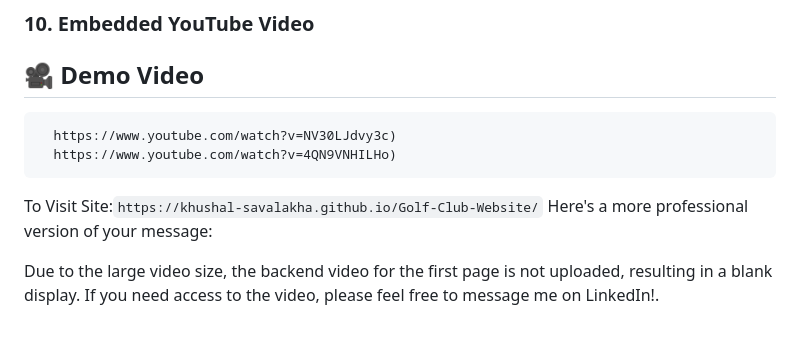
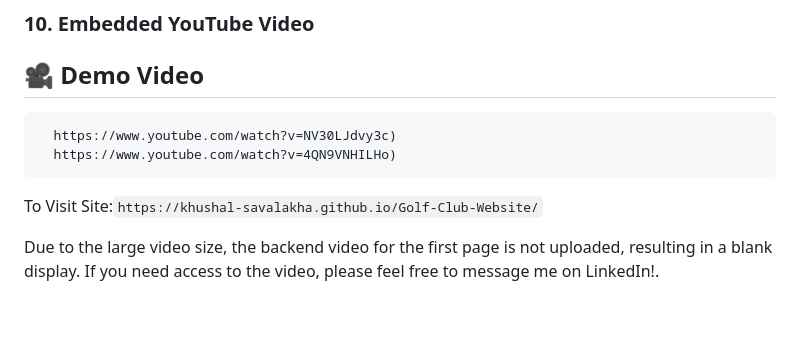
Before and after one commit to Khushal-Savalakha/Golf-Club-Website, a Markdown page: README.md, the part around the change. GitHub-like rendering.

````diff
--- a/README.md
+++ b/README.md
@@ -172,6 +172,5 @@ window.addEventListener('load', initAnimations);
   https://www.youtube.com/watch?v=4QN9VNHILHo)
    ```
 To Visit Site:```https://khushal-savalakha.github.io/Golf-Club-Website/```
-Here's a more professional version of your message:
 
 Due to the large video size, the backend video for the first page is not uploaded, resulting in a blank display. If you need access to the video, please feel free to message me on LinkedIn!.
````
